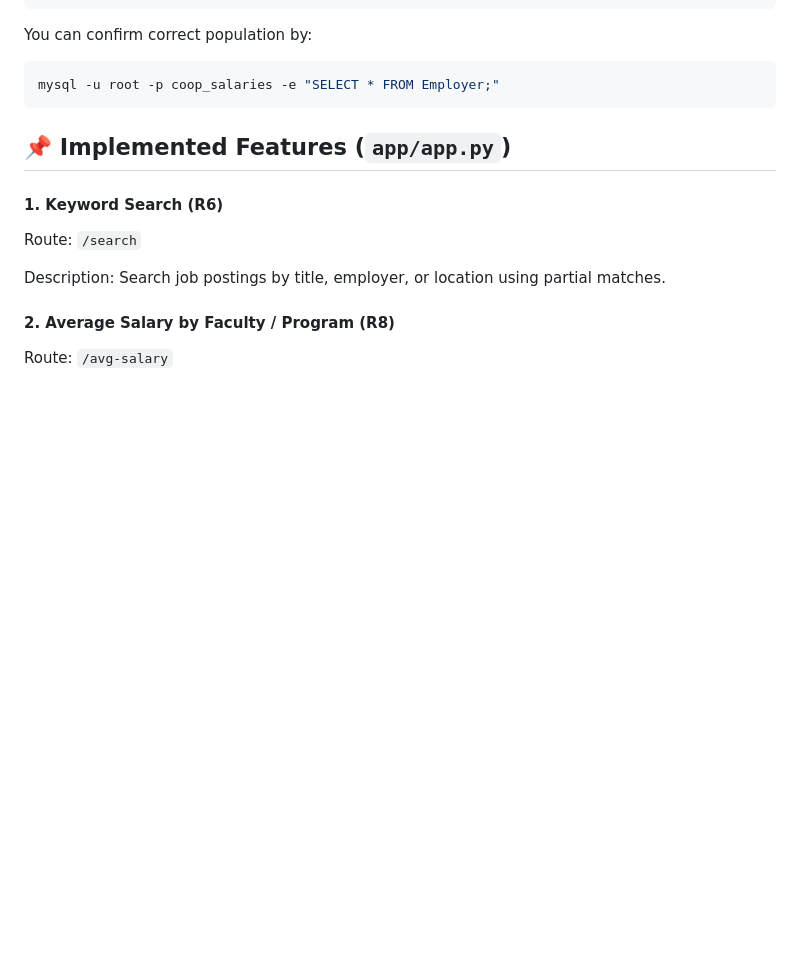
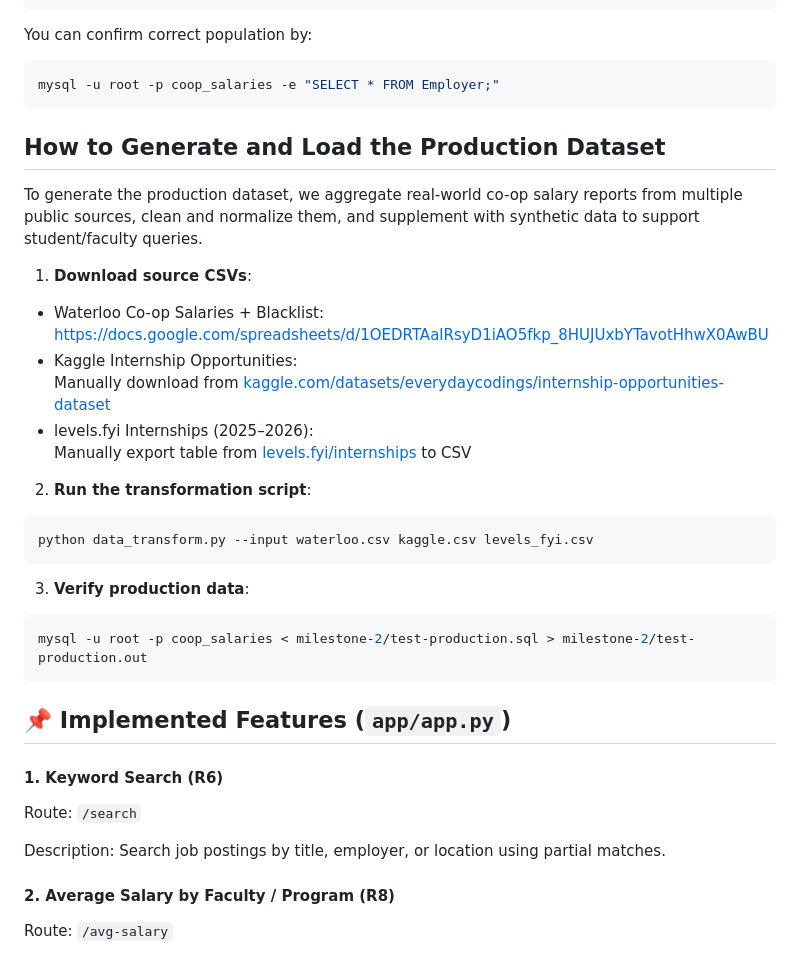
Before and after one commit to bkctrl/cs348-project, a Markdown page: milestone-2/README.md, the part around the change. GitHub-like rendering; blank space fills up the shorter version.

````diff
--- a/milestone-2/README.md
+++ b/milestone-2/README.md
@@ -29,6 +29,28 @@ You can confirm correct population by:
 
 ```bash
 mysql -u root -p coop_salaries -e "SELECT * FROM Employer;"
+```
+
+## How to Generate and Load the Production Dataset
+
+To generate the production dataset, we aggregate real-world co-op salary reports from multiple public sources, clean and normalize them, and supplement with synthetic data to support student/faculty queries.
+
+1. **Download source CSVs**:
+  - Waterloo Co-op Salaries + Blacklist:
+    https://docs.google.com/spreadsheets/d/1OEDRTAalRsyD1iAO5fkp_8HUJUxbYTavotHhwX0AwBU
+  - Kaggle Internship Opportunities:
+    Manually download from [kaggle.com/datasets/everydaycodings/internship-opportunities-dataset](https://www.kaggle.com/datasets/everydaycodings/internship-opportunities-dataset)
+  - levels.fyi Internships (2025–2026):
+    Manually export table from [levels.fyi/internships](https://www.levels.fyi/internships/?track=Software%20Engineer&timeframe=2026%20%2F%202025) to CSV
+
+2. **Run the transformation script**:
+```bash
+python data_transform.py --input waterloo.csv kaggle.csv levels_fyi.csv
+```
+
+3.  **Verify production data**:
+```bash
+mysql -u root -p coop_salaries < milestone-2/test-production.sql > milestone-2/test-production.out
 ```
 
 ## 📌 Implemented Features (`app/app.py`)
````
